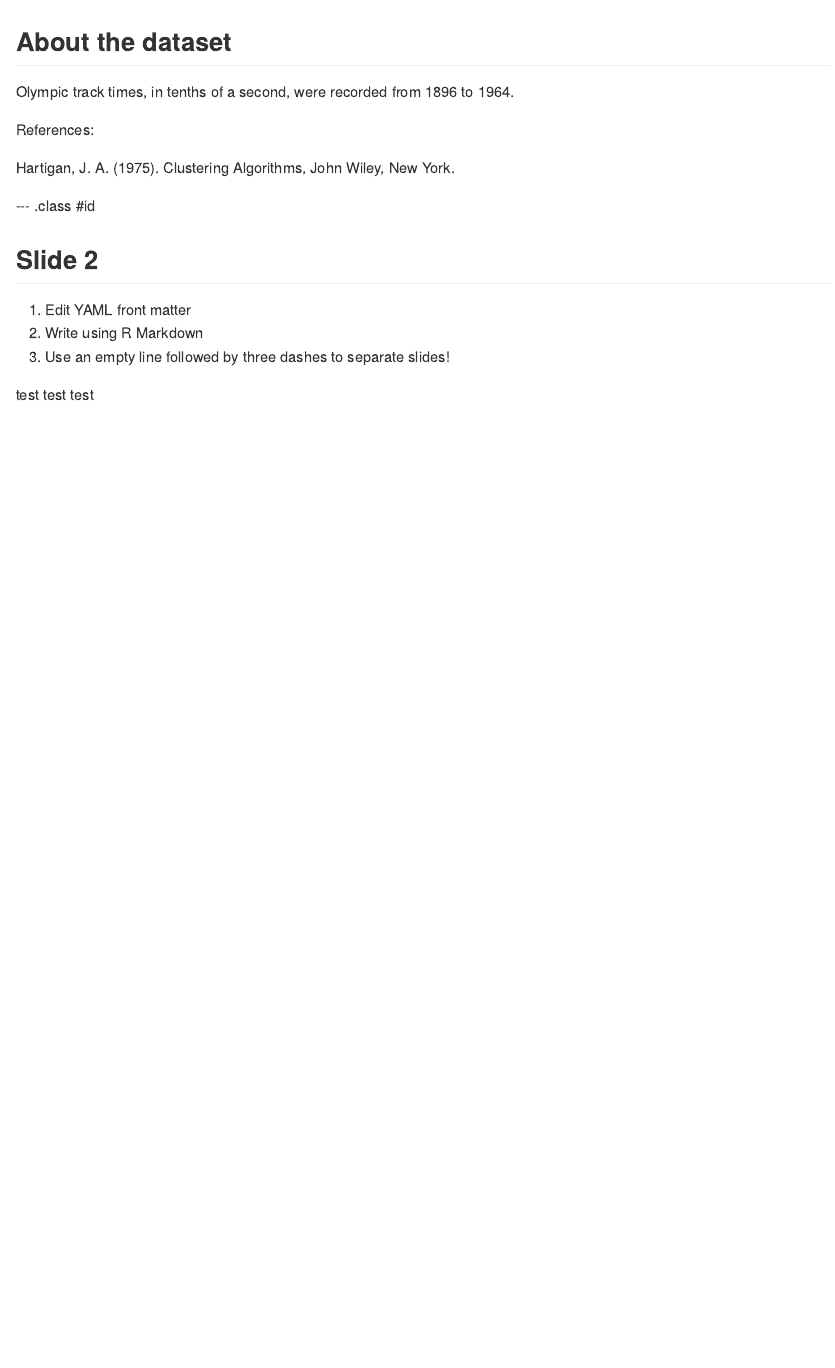
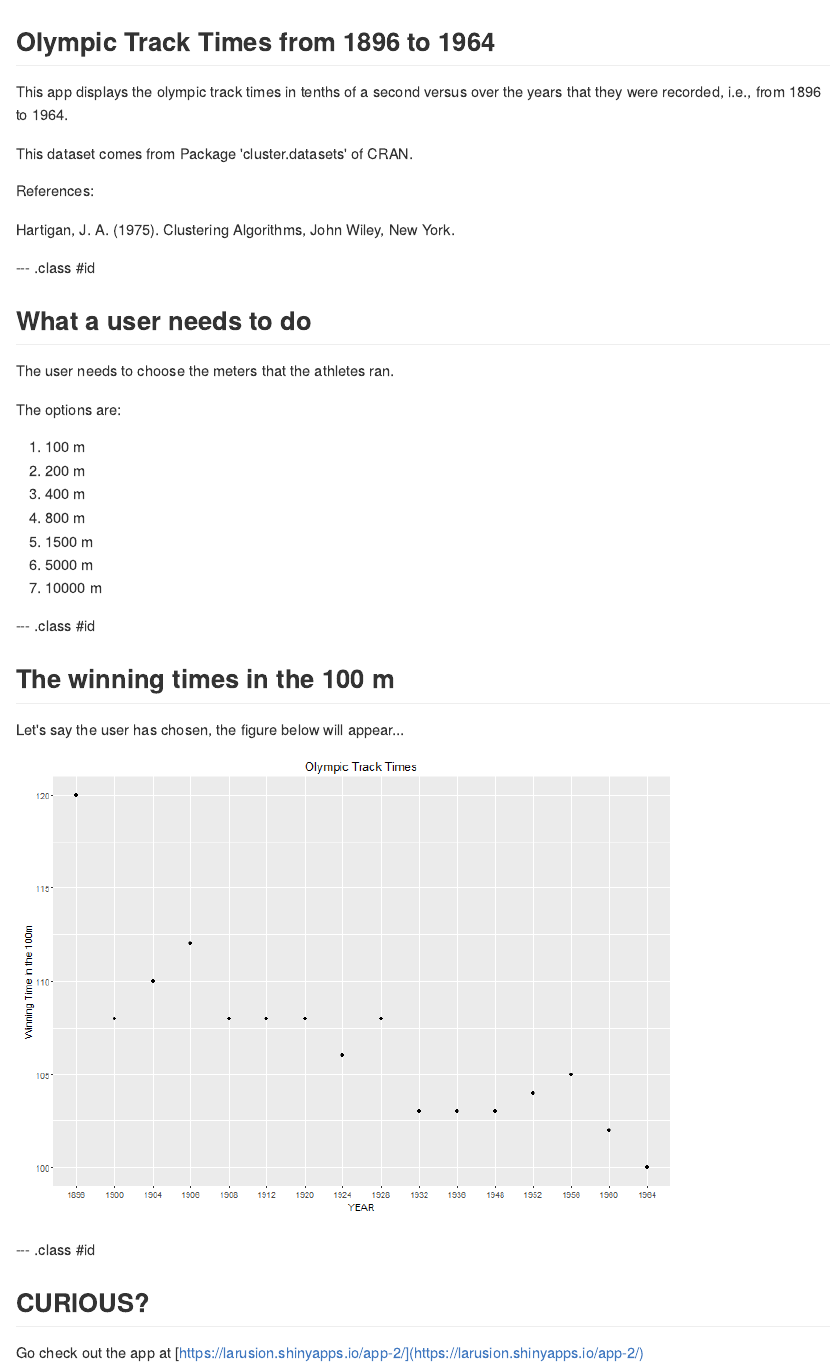
Before and after one commit to larusion/my_first_slidify, an R Markdown document (index.Rmd): the page in a window 1100 px wide, from its top. The pictures show the output file index.md that the author committed with the source, drawn offline in the style of GitHub.

Commit message:
Initial commit added the presentation

````diff
--- a/index.Rmd
+++ b/index.Rmd
@@ -1,6 +1,6 @@
 ---
-title       : Olympic Track Times from 1896 to 1964
-subtitle    : R Shiny App
+title       : Olympic Track Times
+subtitle    : R Shiny App for Devloping Data Products
 author      :
 job         :
 framework   : io2012        # {io2012, html5slides, shower, dzslides, ...}
@@ -14,9 +14,14 @@ github      :
 knit        : slidify::knit2slides
 ---
 
-## About the dataset
+## Olympic Track Times from 1896 to 1964
 
-Olympic track times, in tenths of a second, were recorded from 1896 to 1964.
+This app displays the olympic track times in tenths of a second versus over the years that
+they were recorded, i.e., from 1896 to 1964.
+
+
+
+This dataset comes from Package 'cluster.datasets' of CRAN.
 
 References:
 
@@ -24,10 +29,49 @@ Hartigan, J. A. (1975). Clustering Algorithms, John Wiley, New York.
 
 --- .class #id
 
-## Slide 2
+## What a user needs to do
 
-1. Edit YAML front matter
-2. Write using R Markdown
-3. Use an empty line followed by three dashes to separate slides!
+The user needs to choose the meters that the athletes ran.
 
-test test test
+The options are:
+
+1. 100 m
+2. 200 m
+3. 400 m
+4. 800 m
+5. 1500 m
+6. 5000 m
+7. 10000 m
+
+--- .class #id
+
+
+
+## The winning times in the 100 m
+
+Let's say the user has chosen, the figure below will appear...
+
+```{r, echo=FALSE, fig.width=10}
+library(cluster.datasets)
+
+library(ggplot2)
+
+data(olympic.track.1896.1964)
+
+
+g <- ggplot(olympic.track.1896.1964, aes(olympic.track.1896.1964[, 1], olympic.track.1896.1964[, 2]))
+
+g + geom_point() + labs(title = "Olympic Track Times") +
+                        labs(x = "YEAR", y = paste("Winning Time in the", strsplit(colnames(olympic.track.1896.1964)[2], "\\.")[[1]][2]))
+
+```
+
+--- .class #id
+
+
+## CURIOUS?
+
+
+
+
+Go check out the app at [https://larusion.shinyapps.io/app-2/](https://larusion.shinyapps.io/app-2/)
````
Also changed, not shown: assets/fig/unnamed-chunk-1-1.png (added), figure/unnamed-chunk-1-1.png (added), index.html, index.md.
